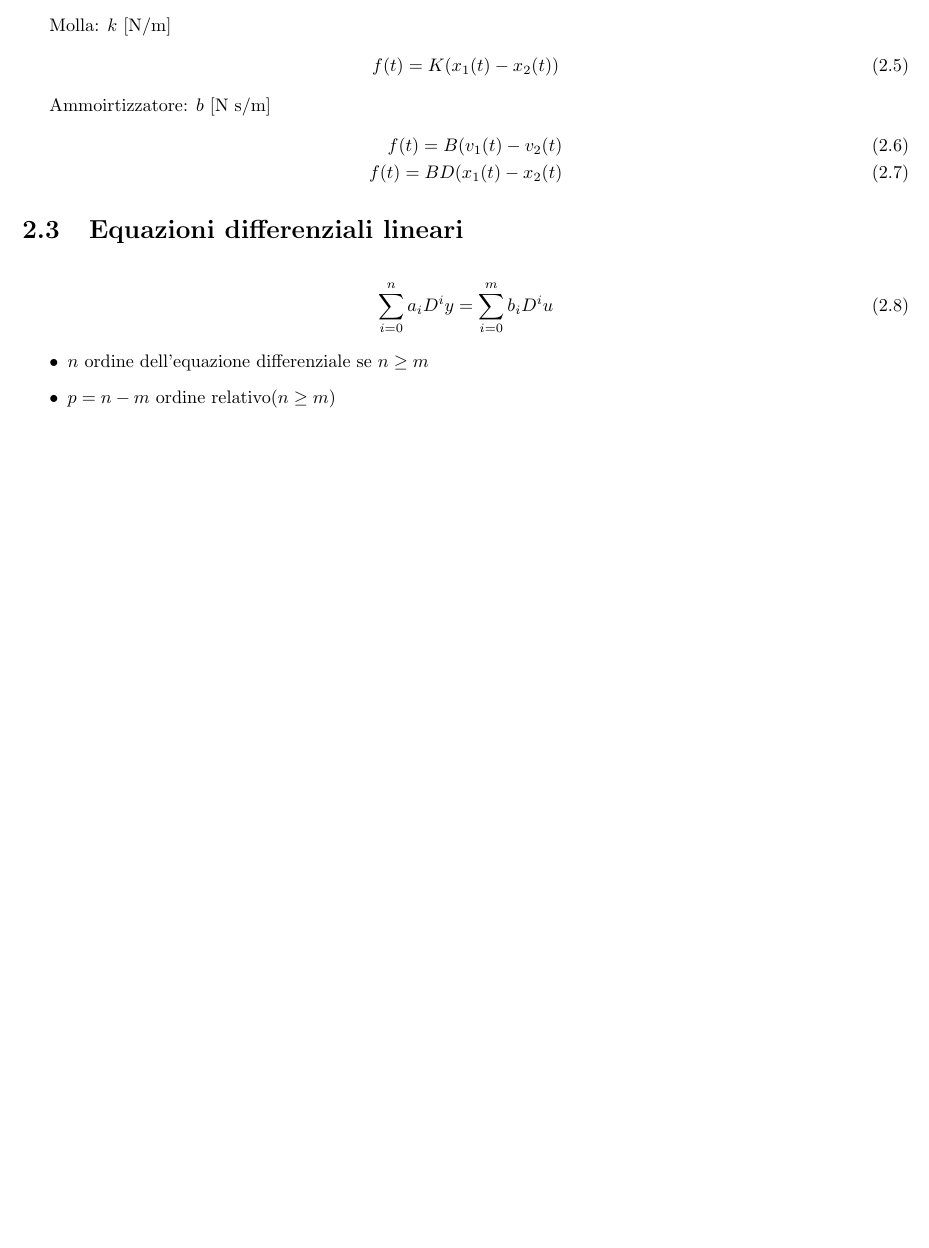
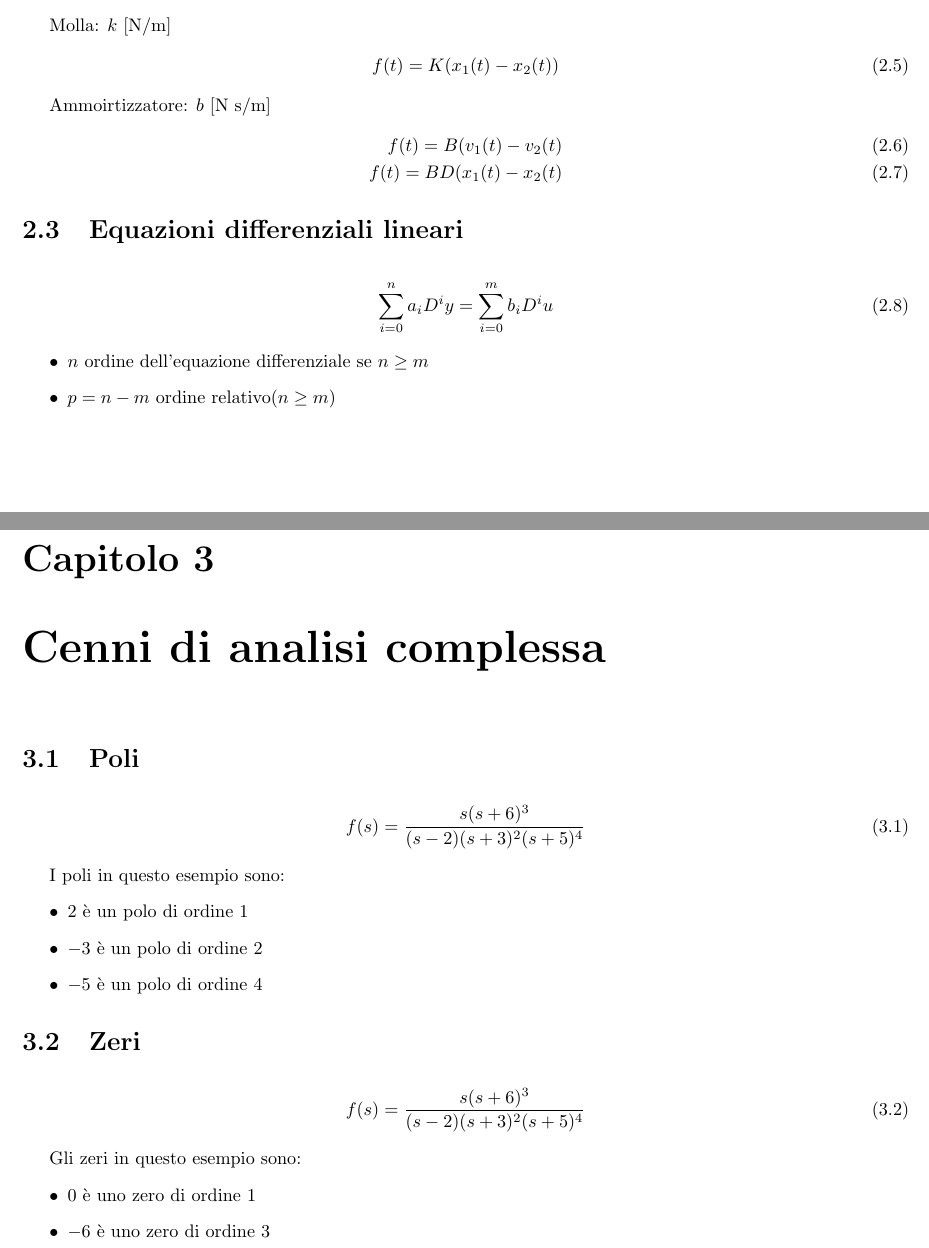
Before and after one commit to kanopo/fondamenti-di-controlli-automatici, a LaTeX document (fondamenti_di_controlli_automatici.tex, which reads 3.tex): part of page 4 of 4 before the commit and two parts of pages 4 and 5 of 5 after it, the two joined at a grey line, cut so that both start at the same text, the shorter picture padded with empty space. Compiled offline with pdfLaTeX.

Commit message:
added new pdf

```diff
--- /dev/null
+++ b/3.tex
@@ -0,0 +1,27 @@
+\chapter{Cenni di analisi complessa}
+
+
+\section{Poli}
+
+\begin{align}
+  f(s) = \frac{s(s+6)^3}{(s-2)(s+3)^2(s+5)^4}
+\end{align}
+
+I poli in questo esempio sono:
+\begin{itemize}
+  \item $2$ \`e un polo di ordine $1$
+  \item $-3$ \`e un polo di ordine $2$
+  \item $-5$ \`e un polo di ordine $4$
+\end{itemize}
+
+\section{Zeri}
+
+\begin{align}
+  f(s) = \frac{s(s+6)^3}{(s-2)(s+3)^2(s+5)^4}
+\end{align}
+
+Gli zeri in questo esempio sono:
+\begin{itemize}
+  \item $0$ \`e uno zero di ordine $1$
+  \item $-6$ \`e uno zero di ordine $3$
+\end{itemize}
```
Also changed, not shown: fondamenti_di_controlli_automatici.tex (+2 -0 lines), 4.tex (added), fondamenti_di_controlli_automatici.pdf.
